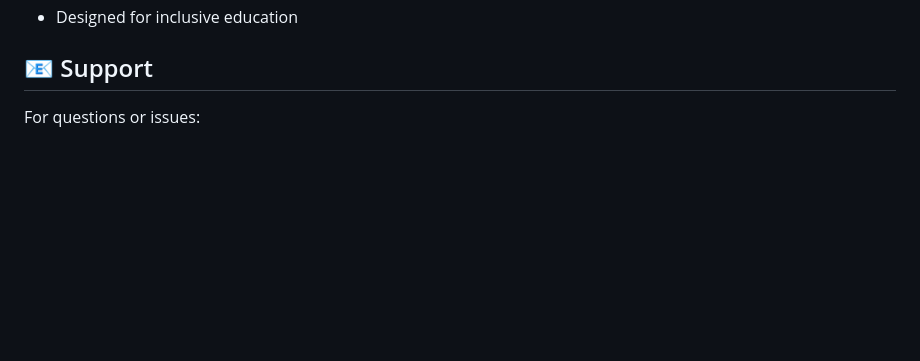
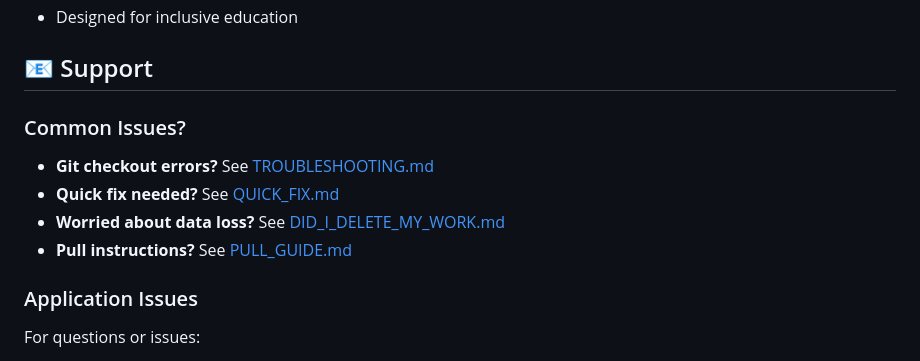
Before and after one commit to Kyreena/LingoBridge, a Markdown page: README.md, the part around the change. Drawn GitHub-style; blank space fills up the shorter version.

Commit message:
Update README with links to troubleshooting guides
Co-authored-by: Kyreena <106681819+Kyreena@users.noreply.github.com>

```diff
--- a/README.md
+++ b/README.md
@@ -215,6 +215,15 @@ This project is licensed under the MIT License - see the [LICENSE](LICENSE) file
 
 ## 📧 Support
 
+### Common Issues?
+
+- **Git checkout errors?** See [TROUBLESHOOTING.md](TROUBLESHOOTING.md)
+- **Quick fix needed?** See [QUICK_FIX.md](QUICK_FIX.md)
+- **Worried about data loss?** See [DID_I_DELETE_MY_WORK.md](DID_I_DELETE_MY_WORK.md)
+- **Pull instructions?** See [PULL_GUIDE.md](PULL_GUIDE.md)
+
+### Application Issues
+
 For questions or issues:
 1. Check the browser console for error messages
 2. Ensure microphone permissions are granted
```
